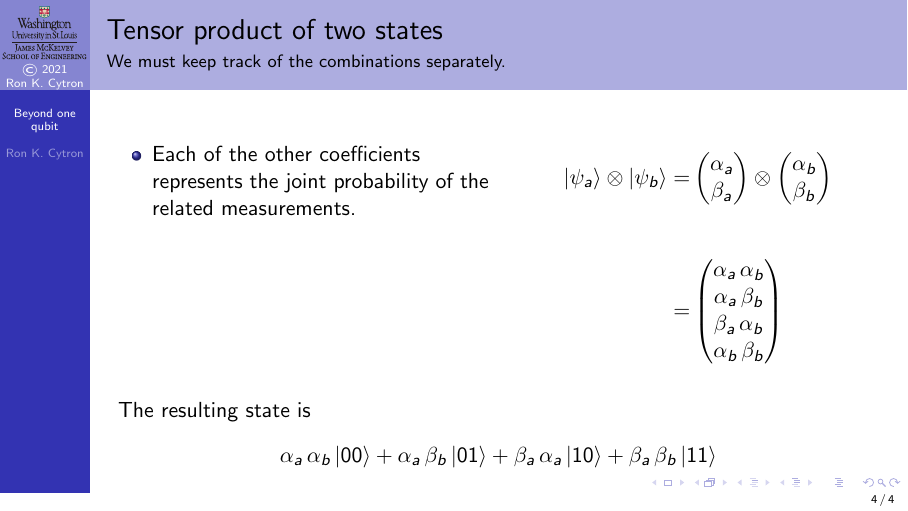
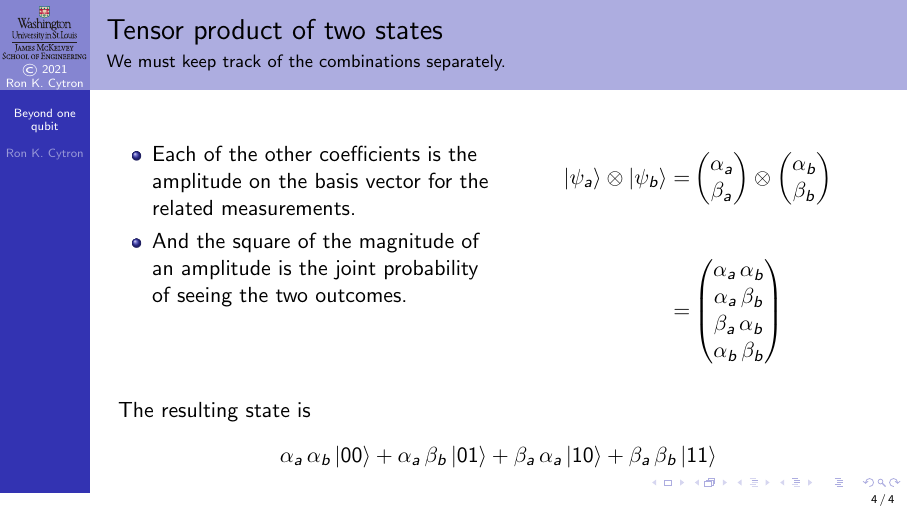
Before and after one commit to ProfRonCytron/ZeboCopy, LaTeX slides (single.tex, which reads 8.tex): page 18 of 18. Compiled offline with pdfLaTeX.

Commit message:
Update on Overleaf.

```diff
--- a/8.tex
+++ b/8.tex
@@ -69,7 +69,8 @@ We compute each entry in turn:
 }
 \only<15->{%
 \begin{itemize}
-    \item Each of the other coefficients represents the joint probability of the related measurements.
+    \item Each of the other coefficients is the amplitude on the basis vector for the related measurements.
+    \item And the square of the magnitude of an amplitude\textbf{} is the joint probability of seeing the two outcomes.
 \end{itemize}
 }
 }{%
```
